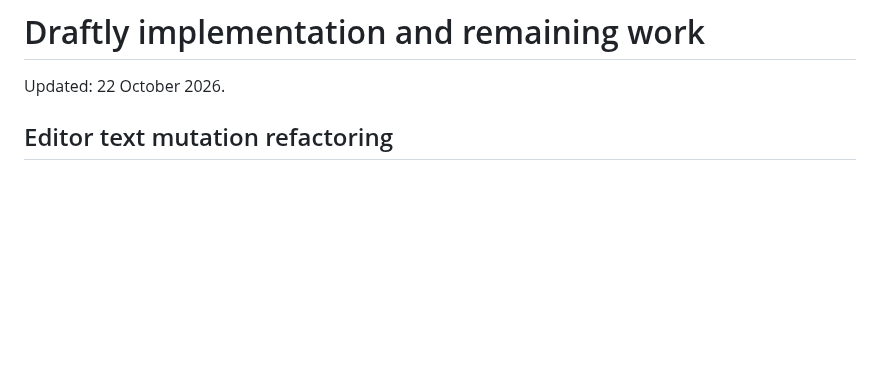
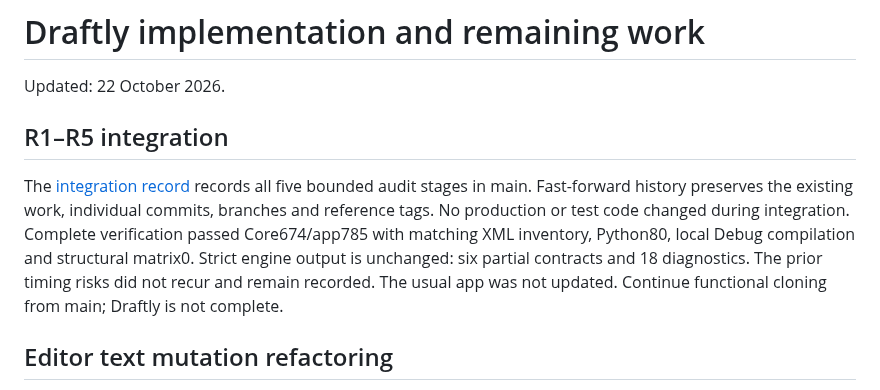
Before and after one commit to pobrespandas/draftly, a Markdown page: docs/status.md, the part around the change. Rendered like a GitHub page; blank space fills up the shorter version.

Commit message:
docs(refactoring): record validated integration of R1-R5

```diff
--- a/docs/status.md
+++ b/docs/status.md
@@ -1,6 +1,17 @@
 # Draftly implementation and remaining work
 
 Updated: 22 October 2026.
+
+## R1–R5 integration
+
+The [integration record](refactoring-integration-2026-10-22.md) records all five
+bounded audit stages in main. Fast-forward history preserves the existing work,
+individual commits, branches and reference tags. No production or test code
+changed during integration. Complete verification passed Core674/app785 with
+matching XML inventory, Python80, local Debug compilation and structural matrix0.
+Strict engine output is unchanged: six partial contracts and 18 diagnostics.
+The prior timing risks did not recur and remain recorded. The usual app was not
+updated. Continue functional cloning from main; Draftly is not complete.
 
 ## Editor text mutation refactoring
 
```
Also changed, not shown: docs/architecture.md (+3 -1 lines), docs/refactoring-integration-2026-10-22.md (added, +60 -0 lines).
